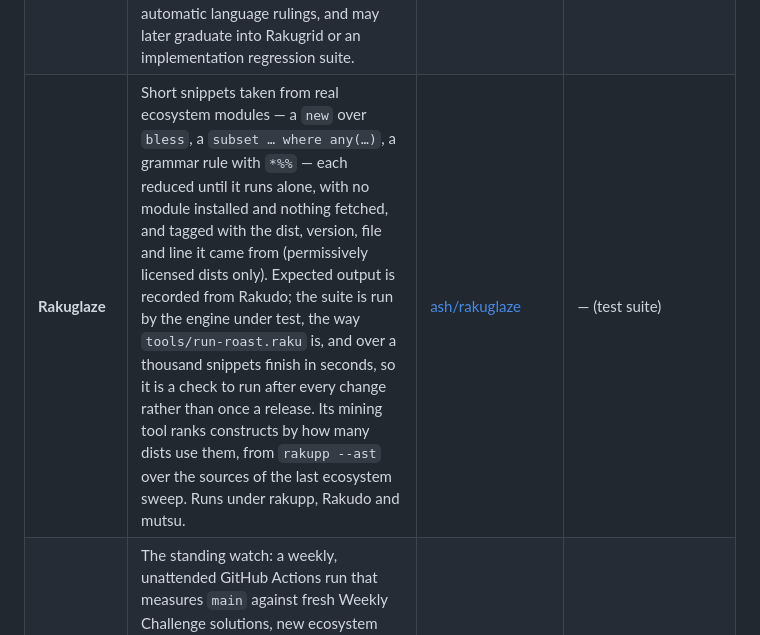
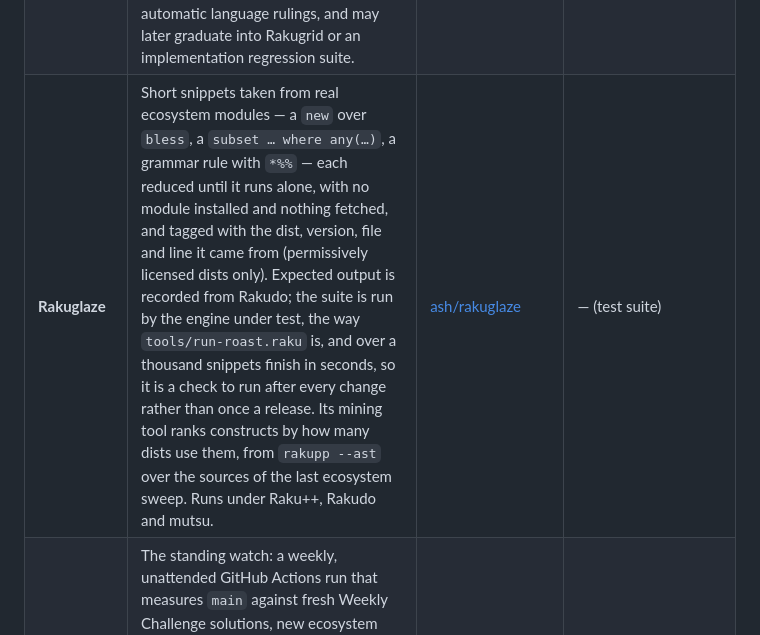
Before and after one commit to ash/rakupp, a Markdown page: docs/status/ECOSYSTEM.md, the part around the change. Rendered like a GitHub page.

Commit message:
ECOSYSTEM.md: Rakuglaze runs under Raku++, the implementation, not the binary name

```diff
--- a/docs/status/ECOSYSTEM.md
+++ b/docs/status/ECOSYSTEM.md
@@ -56,7 +56,7 @@ are where a fix session gets its worklist:
 | **raku-corpus** | Real-world Raku programs used as a beyond-Roast differential test target. | [ash/raku-corpus](https://github.com/ash/raku-corpus) | — (test input) |
 | **Rakugrid** | An engine-neutral behavioural suite for the *language*, organised as a grid: atoms (one construct, one behaviour) and molecules (constructs in combination) over eight orthogonal facet axes, mostly machine-generated. Rakudo is the **oracle, not the arbiter** — every test stores what Rakudo did next to what we assert, and a divergence without a signed ruling fails the build. Runs under any implementation and tests any implementation; its generators run on rakupp. The whole grid — every recorded test, matrix by matrix, plus the divergence clusters and the signed rulings — is browsable at raku.online/grid, rendered by `sites/grid` in the raku.online repo. | [ash/rakugrid](https://github.com/ash/rakugrid) | [raku.online/grid](https://raku.online/grid/) |
 | **Rakumap** | An autonomous differential explorer for behaviour not yet represented in the known grid. Its deterministic, domain-specific generators run under rakupp; Rakudo and Raku++ are bounded child engines. Stable differences become replayable evidence dossiers, not automatic language rulings, and may later graduate into Rakugrid or an implementation regression suite. | [ash/rakumap](https://github.com/ash/rakumap) | — (development tool) |
-| **Rakuglaze** | Short snippets taken from real ecosystem modules — a `new` over `bless`, a `subset … where any(…)`, a grammar rule with `*%%` — each reduced until it runs alone, with no module installed and nothing fetched, and tagged with the dist, version, file and line it came from (permissively licensed dists only). Expected output is recorded from Rakudo; the suite is run by the engine under test, the way `tools/run-roast.raku` is, and over a thousand snippets finish in seconds, so it is a check to run after every change rather than once a release. Its mining tool ranks constructs by how many dists use them, from `rakupp --ast` over the sources of the last ecosystem sweep. Runs under rakupp, Rakudo and mutsu. | [ash/rakuglaze](https://github.com/ash/rakuglaze) | — (test suite) |
+| **Rakuglaze** | Short snippets taken from real ecosystem modules — a `new` over `bless`, a `subset … where any(…)`, a grammar rule with `*%%` — each reduced until it runs alone, with no module installed and nothing fetched, and tagged with the dist, version, file and line it came from (permissively licensed dists only). Expected output is recorded from Rakudo; the suite is run by the engine under test, the way `tools/run-roast.raku` is, and over a thousand snippets finish in seconds, so it is a check to run after every change rather than once a release. Its mining tool ranks constructs by how many dists use them, from `rakupp --ast` over the sources of the last ecosystem sweep. Runs under Raku++, Rakudo and mutsu. | [ash/rakuglaze](https://github.com/ash/rakuglaze) | — (test suite) |
 | **raku-eye** | The standing watch: a weekly, unattended GitHub Actions run that measures `main` against fresh Weekly Challenge solutions, new ecosystem releases and the corpus, benchmarks it against the latest Rakudo release, and publishes the result. Measures only — it never edits the compiler, and there is no AI in it. | [ash/raku-eye](https://github.com/ash/raku-eye) | [eye.raku.online](https://eye.raku.online/) |
 | **Homebrew tap** | The `ash/rakupp` tap — `brew install rakupp`. Apple Silicon gets the prebuilt release binary; Linux/Intel build from the source tarball; `--HEAD` builds from `main`. | [ash/homebrew-rakupp](https://github.com/ash/homebrew-rakupp) | `brew install rakupp` |
 
```
